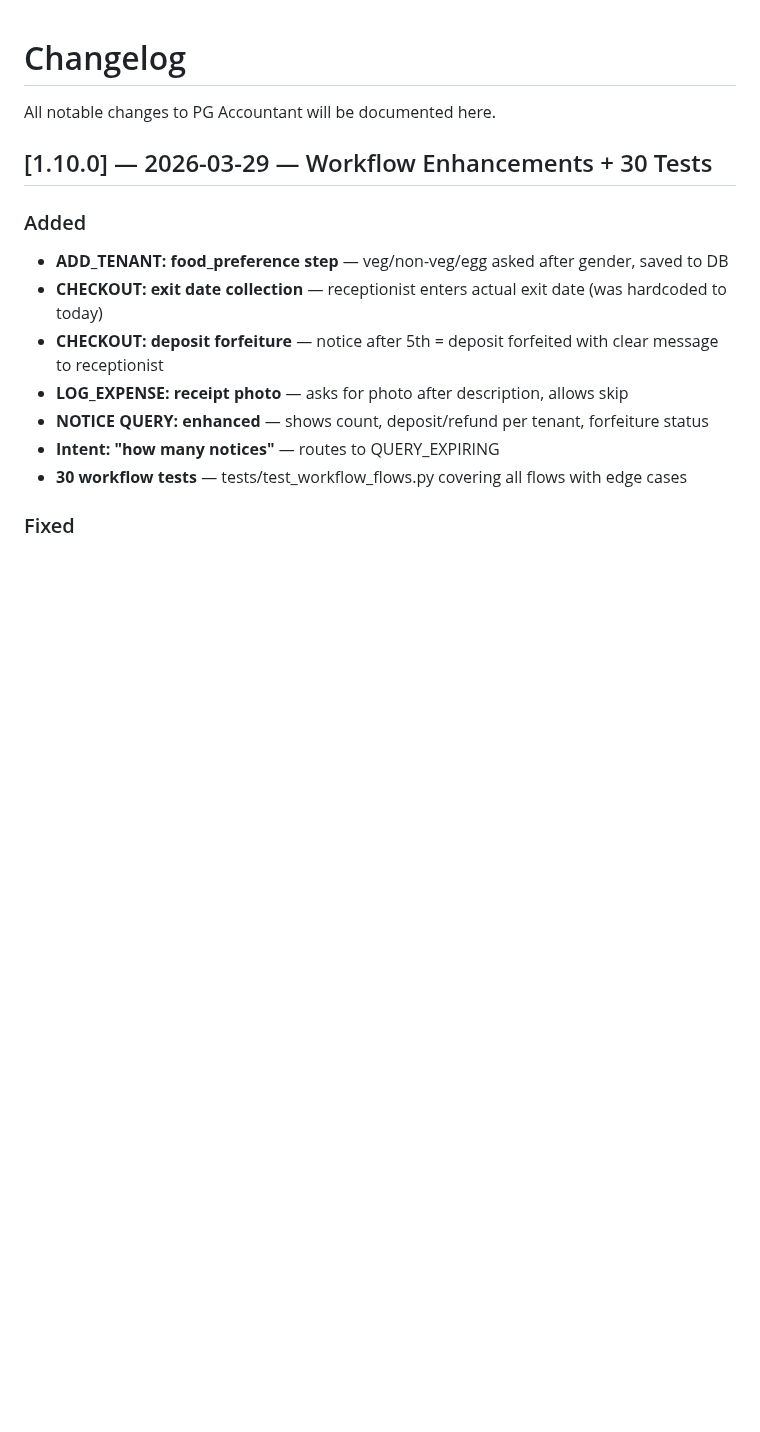
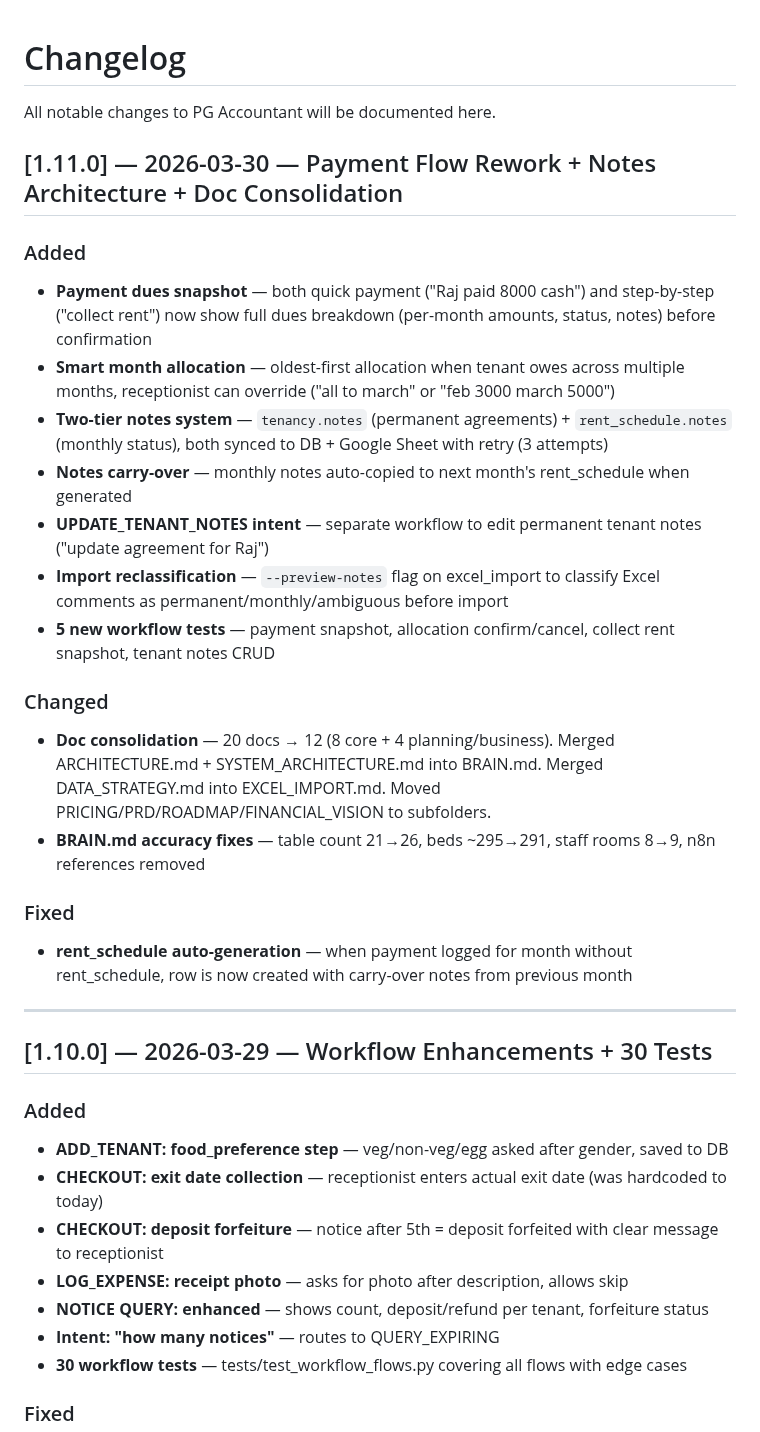
Before and after one commit to cozeevoemp1-ctrl/cozeevo-pg-accountant, a Markdown page: docs/CHANGELOG.md, the part around the change. GitHub-like rendering; blank space fills up the shorter version.

Commit message:
docs: changelog v1.11.0 + spec/plan docs for payment flow rework
Co-Authored-By: Claude Opus 4.6 (1M context) <noreply@anthropic.com>

```diff
--- a/docs/CHANGELOG.md
+++ b/docs/CHANGELOG.md
@@ -1,6 +1,26 @@
 # Changelog
 
 All notable changes to PG Accountant will be documented here.
+
+## [1.11.0] — 2026-03-30 — Payment Flow Rework + Notes Architecture + Doc Consolidation
+
+### Added
+- **Payment dues snapshot** — both quick payment ("Raj paid 8000 cash") and step-by-step ("collect rent") now show full dues breakdown (per-month amounts, status, notes) before confirmation
+- **Smart month allocation** — oldest-first allocation when tenant owes across multiple months, receptionist can override ("all to march" or "feb 3000 march 5000")
+- **Two-tier notes system** — `tenancy.notes` (permanent agreements) + `rent_schedule.notes` (monthly status), both synced to DB + Google Sheet with retry (3 attempts)
+- **Notes carry-over** — monthly notes auto-copied to next month's rent_schedule when generated
+- **UPDATE_TENANT_NOTES intent** — separate workflow to edit permanent tenant notes ("update agreement for Raj")
+- **Import reclassification** — `--preview-notes` flag on excel_import to classify Excel comments as permanent/monthly/ambiguous before import
+- **5 new workflow tests** — payment snapshot, allocation confirm/cancel, collect rent snapshot, tenant notes CRUD
+
+### Changed
+- **Doc consolidation** — 20 docs → 12 (8 core + 4 planning/business). Merged ARCHITECTURE.md + SYSTEM_ARCHITECTURE.md into BRAIN.md. Merged DATA_STRATEGY.md into EXCEL_IMPORT.md. Moved PRICING/PRD/ROADMAP/FINANCIAL_VISION to subfolders.
+- **BRAIN.md accuracy fixes** — table count 21→26, beds ~295→291, staff rooms 8→9, n8n references removed
+
+### Fixed
+- **rent_schedule auto-generation** — when payment logged for month without rent_schedule, row is now created with carry-over notes from previous month
+
+---
 
 ## [1.10.0] — 2026-03-29 — Workflow Enhancements + 30 Tests
 
```
Also changed, not shown: 2 other files.
